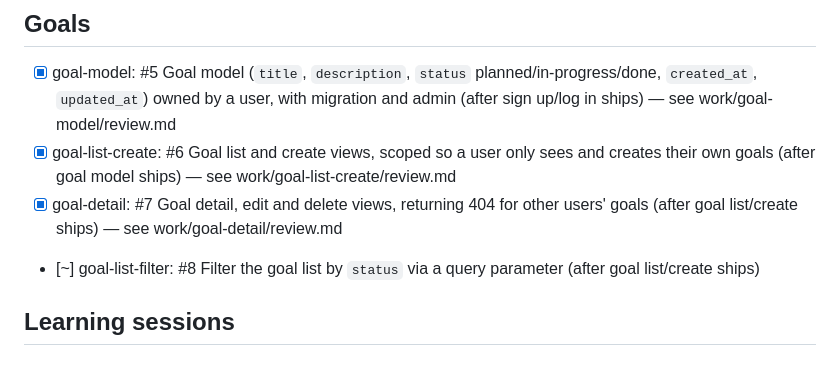
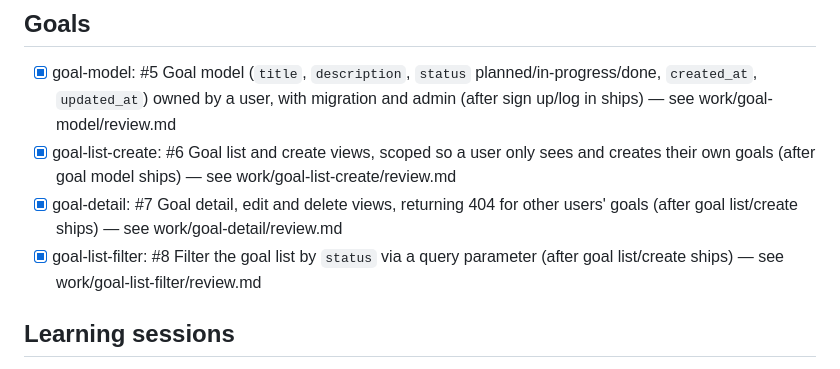
Before and after one commit to maria-traut/learning-companion, a Markdown page: work/backlog.md, the part around the change. Rendered like a GitHub page.

Commit message:
docs(goal-list-filter): mark ticket delivered
Co-Authored-By: Claude Opus 5.5 <noreply@anthropic.com>

```diff
--- a/work/backlog.md
+++ b/work/backlog.md
@@ -20,7 +20,7 @@ the rest alone.
 - [x] goal-model: #5 Goal model (`title`, `description`, `status` planned/in-progress/done, `created_at`, `updated_at`) owned by a user, with migration and admin (after sign up/log in ships) — see work/goal-model/review.md
 - [x] goal-list-create: #6 Goal list and create views, scoped so a user only sees and creates their own goals (after goal model ships) — see work/goal-list-create/review.md
 - [x] goal-detail: #7 Goal detail, edit and delete views, returning 404 for other users' goals (after goal list/create ships) — see work/goal-detail/review.md
-- [~] goal-list-filter: #8 Filter the goal list by `status` via a query parameter (after goal list/create ships)
+- [x] goal-list-filter: #8 Filter the goal list by `status` via a query parameter (after goal list/create ships) — see work/goal-list-filter/review.md
 ## Learning sessions
 - [ ] #9 LearningSession model linked to a Goal (`date`, `duration`, `notes`, `tags`), with migration and admin (after goal model ships)
 - [ ] #10 Learning session create, list, edit and delete views, reachable from the goal detail page and scoped to the goal owner (after learning session model and goal detail ship)
```
